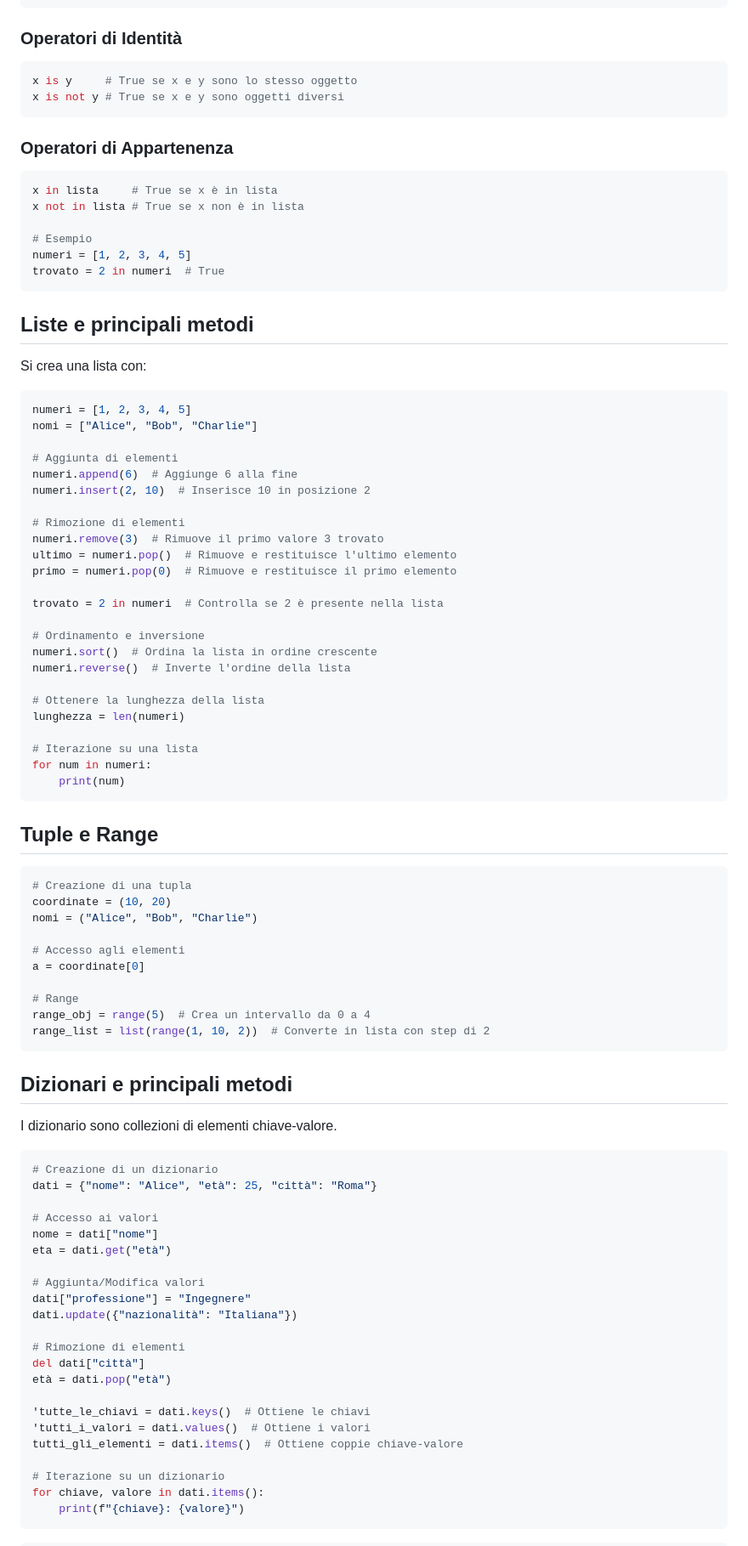
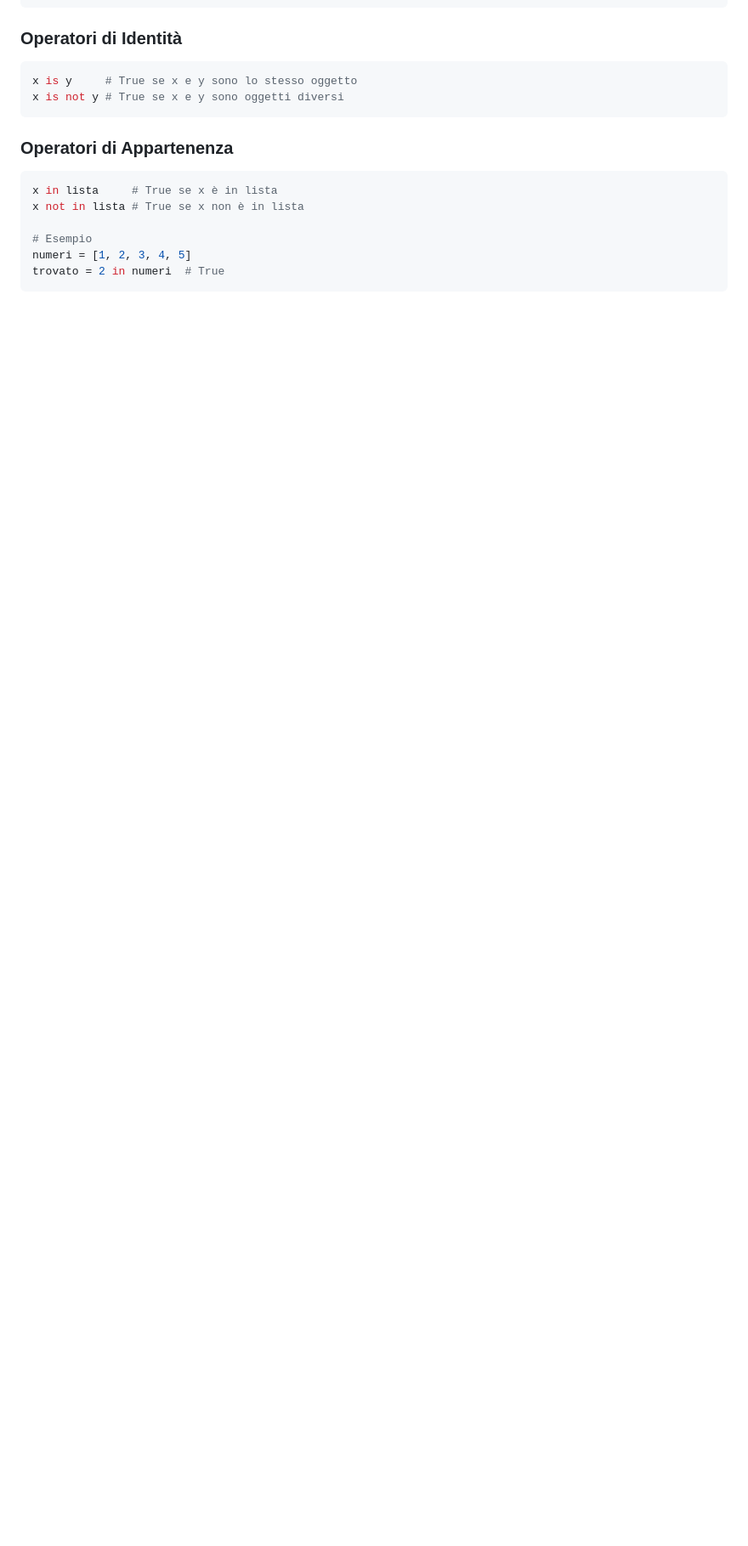
Before and after one commit to LorenzoCorbella74/my-notes, a Markdown page: Python/python.md, the part around one of its changes. Shown at 85% size. Drawn GitHub-style; blank space fills up the shorter version.

````diff
--- a/Python/python.md
+++ b/Python/python.md
@@ -81,6 +92,7 @@ x is not y # True se x e y sono oggetti diversi
 ```
 
 ### Operatori di Appartenenza
+
 ```python
 x in lista     # True se x è in lista
 x not in lista # True se x non è in lista
@@ -88,77 +100,3 @@ x not in lista # True se x non è in lista
 # Esempio
 numeri = [1, 2, 3, 4, 5]
 trovato = 2 in numeri  # True
-```
-
-## Liste e principali metodi
-Si crea una lista con:
-```python
-numeri = [1, 2, 3, 4, 5]
-nomi = ["Alice", "Bob", "Charlie"]
-
-# Aggiunta di elementi
-numeri.append(6)  # Aggiunge 6 alla fine
-numeri.insert(2, 10)  # Inserisce 10 in posizione 2
-
-# Rimozione di elementi
-numeri.remove(3)  # Rimuove il primo valore 3 trovato
-ultimo = numeri.pop()  # Rimuove e restituisce l'ultimo elemento
-primo = numeri.pop(0)  # Rimuove e restituisce il primo elemento
-
-trovato = 2 in numeri  # Controlla se 2 è presente nella lista
-
-# Ordinamento e inversione
-numeri.sort()  # Ordina la lista in ordine crescente
-numeri.reverse()  # Inverte l'ordine della lista
-
-# Ottenere la lunghezza della lista
-lunghezza = len(numeri)
-
-# Iterazione su una lista
-for num in numeri:
-    print(num)
-```
-
-## Tuple e Range
-
-```python
-# Creazione di una tupla
-coordinate = (10, 20)
-nomi = ("Alice", "Bob", "Charlie")
-
-# Accesso agli elementi
-a = coordinate[0]
-
-# Range
-range_obj = range(5)  # Crea un intervallo da 0 a 4
-range_list = list(range(1, 10, 2))  # Converte in lista con step di 2
-```
-
-## Dizionari e principali metodi
-I dizionario sono collezioni di elementi chiave-valore.
-```python
-# Creazione di un dizionario
-dati = {"nome": "Alice", "età": 25, "città": "Roma"}
-
-# Accesso ai valori
-nome = dati["nome"]
-eta = dati.get("età")
-
-# Aggiunta/Modifica valori
-dati["professione"] = "Ingegnere"
-dati.update({"nazionalità": "Italiana"})
-
-# Rimozione di elementi
-del dati["città"]
-età = dati.pop("età")
-
-'tutte_le_chiavi = dati.keys()  # Ottiene le chiavi
-'tutti_i_valori = dati.values()  # Ottiene i valori
-tutti_gli_elementi = dati.items()  # Ottiene coppie chiave-valore
-
-# Iterazione su un dizionario
-for chiave, valore in dati.items():
-    print(f"{chiave}: {valore}")
-```
-
-
````
Also changed, not shown: other parts of Python/python.md (+29 -82 lines), AI/Github Copilot/workshop.md (+22 -50 lines).
